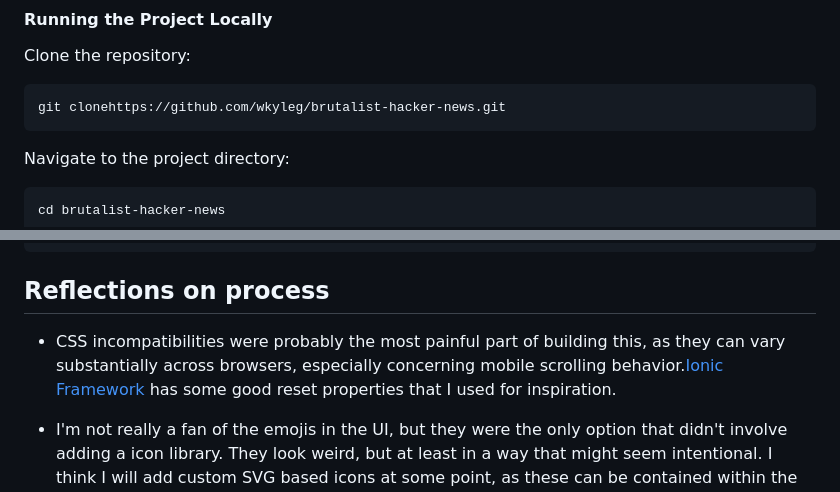
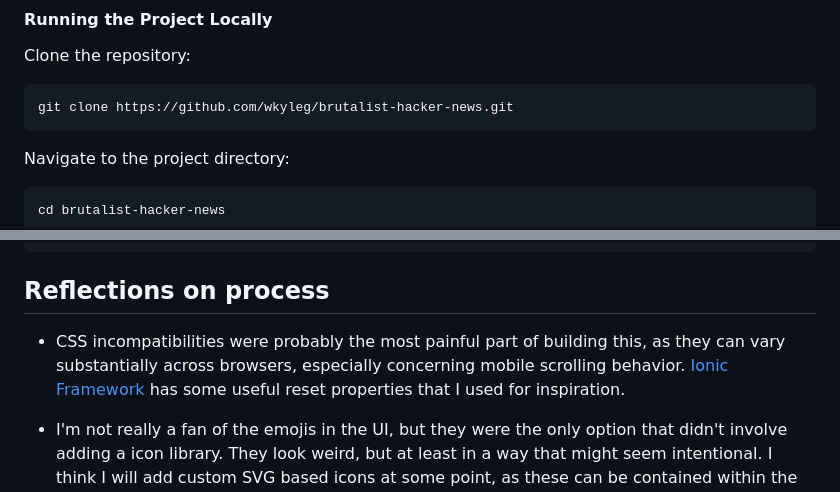
Before and after one commit to wkyleg/brutalist-hacker-news, a Markdown page: README.md, 2 parts joined by grey strips. Rendered like a GitHub page.

Commit message:
Copy edits

````diff
--- a/README.md
+++ b/README.md
@@ -41,7 +41,7 @@ Contributions are welcome, such as new features, themes, or bug fixes.
 Clone the repository:
 
 ```sh
-git clonehttps://github.com/wkyleg/brutalist-hacker-news.git
+git clone https://github.com/wkyleg/brutalist-hacker-news.git
 ```
 
 Navigate to the project directory:
@@ -73,7 +73,7 @@ npm run dev
 
 ## Reflections on process
 
-- CSS incompatibilities were probably the most painful part of building this, as they can vary substantially across browsers, especially concerning mobile scrolling behavior.[Ionic Framework](https://github.com/ionic-team/ionic-framework/tree/main/core/src/css) has some good reset properties that I used for inspiration.
+- CSS incompatibilities were probably the most painful part of building this, as they can vary substantially across browsers, especially concerning mobile scrolling behavior. [Ionic Framework](https://github.com/ionic-team/ionic-framework/tree/main/core/src/css) has some useful reset properties that I used for inspiration.
 
 - I'm not really a fan of the emojis in the UI, but they were the only option that
   didn't involve adding a icon library. They look weird, but at least in a way that might
````
Also changed, not shown: other parts of README.md (+1 -1 lines).
